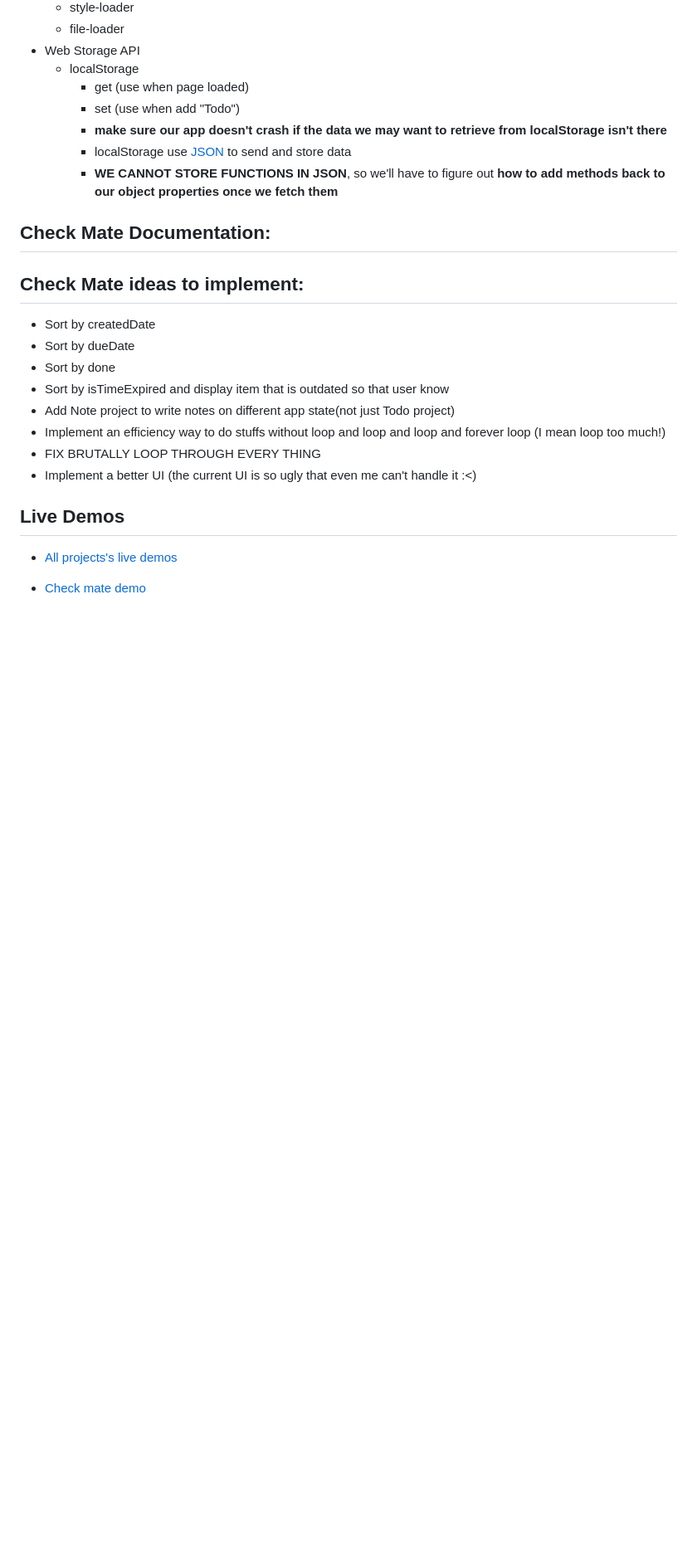
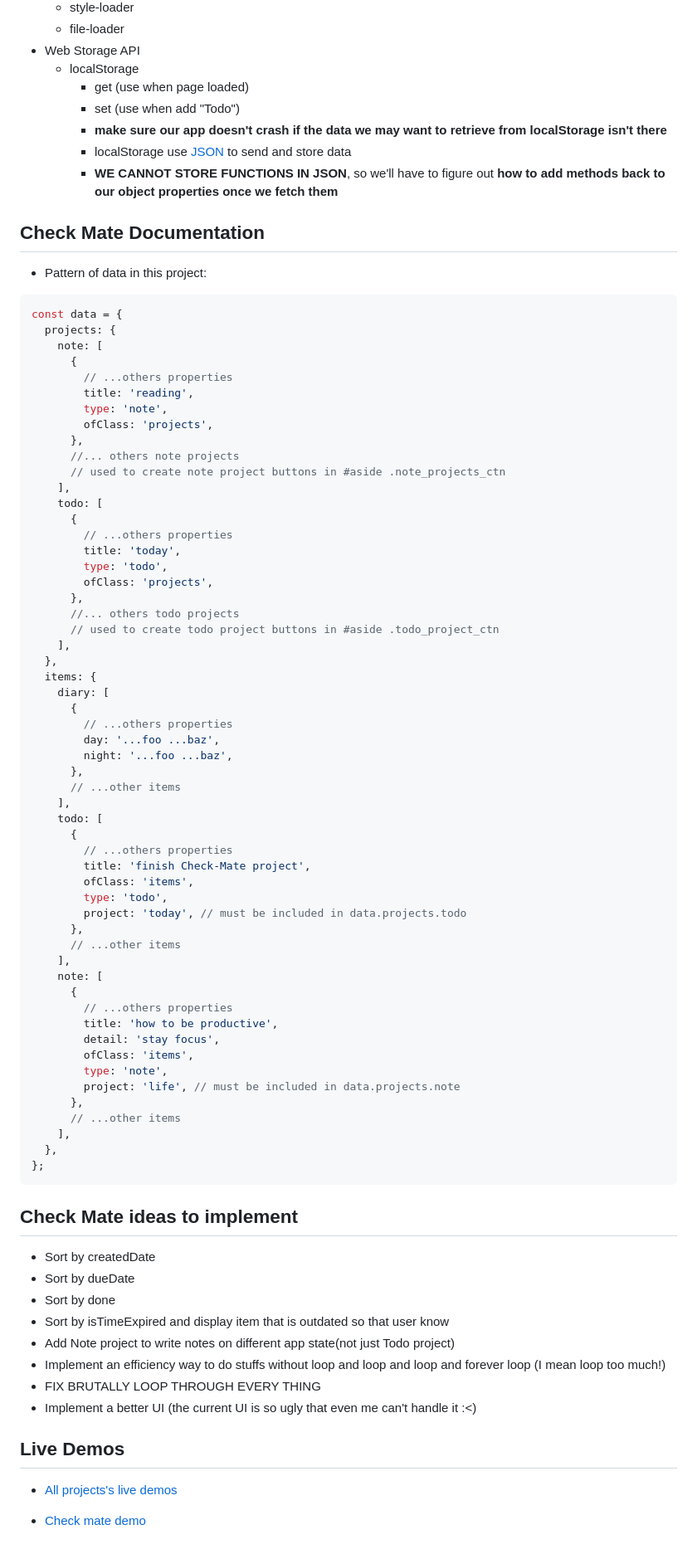
Before and after one commit to minhhoccode111/todo-list-top, a Markdown page: README.md, the part around one of its changes. Shown at 83% size. Rendered like a GitHub page; blank space fills up the shorter version.

Commit message:
document project

````diff
--- a/README.md
+++ b/README.md
@@ -127,9 +140,69 @@ button.addEventListener('click', (e) => {
     - localStorage use [JSON](https://developer.mozilla.org/en-US/docs/Web/JavaScript/Reference/Global_Objects/JSON) to send and store data
     - **WE CANNOT STORE FUNCTIONS IN JSON**, so we'll have to figure out **how to add methods back to our object properties once we fetch them**
 
-## Check Mate Documentation:
+## Check Mate Documentation
 
-## Check Mate ideas to implement:
+- Pattern of data in this project:
+
+```javascript
+const data = {
+  projects: {
+    note: [
+      {
+        // ...others properties
+        title: 'reading',
+        type: 'note',
+        ofClass: 'projects',
+      },
+      //... others note projects
+      // used to create note project buttons in #aside .note_projects_ctn
+    ],
+    todo: [
+      {
+        // ...others properties
+        title: 'today',
+        type: 'todo',
+        ofClass: 'projects',
+      },
+      //... others todo projects
+      // used to create todo project buttons in #aside .todo_project_ctn
+    ],
+  },
+  items: {
+    diary: [
+      {
+        // ...others properties
+        day: '...foo ...baz',
+        night: '...foo ...baz',
+      },
+      // ...other items
+    ],
+    todo: [
+      {
+        // ...others properties
+        title: 'finish Check-Mate project',
+        ofClass: 'items',
+        type: 'todo',
+        project: 'today', // must be included in data.projects.todo
+      },
+      // ...other items
+    ],
+    note: [
+      {
+        // ...others properties
+        title: 'how to be productive',
+        detail: 'stay focus',
+        ofClass: 'items',
+        type: 'note',
+        project: 'life', // must be included in data.projects.note
+      },
+      // ...other items
+    ],
+  },
+};
+```
+
+## Check Mate ideas to implement
 
 - Sort by createdDate
 - Sort by dueDate
````
Also changed, not shown: other parts of README.md (+16 -3 lines).
